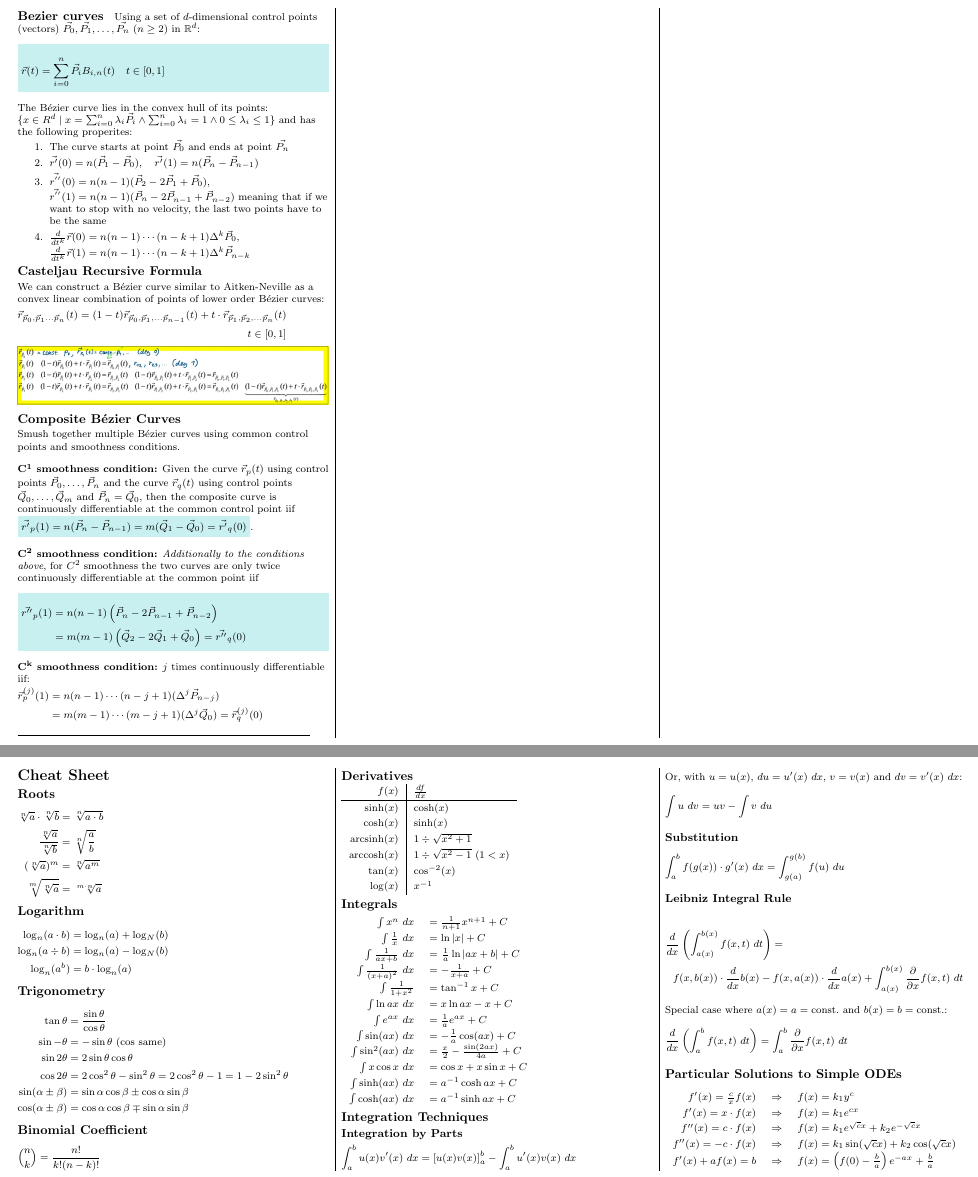
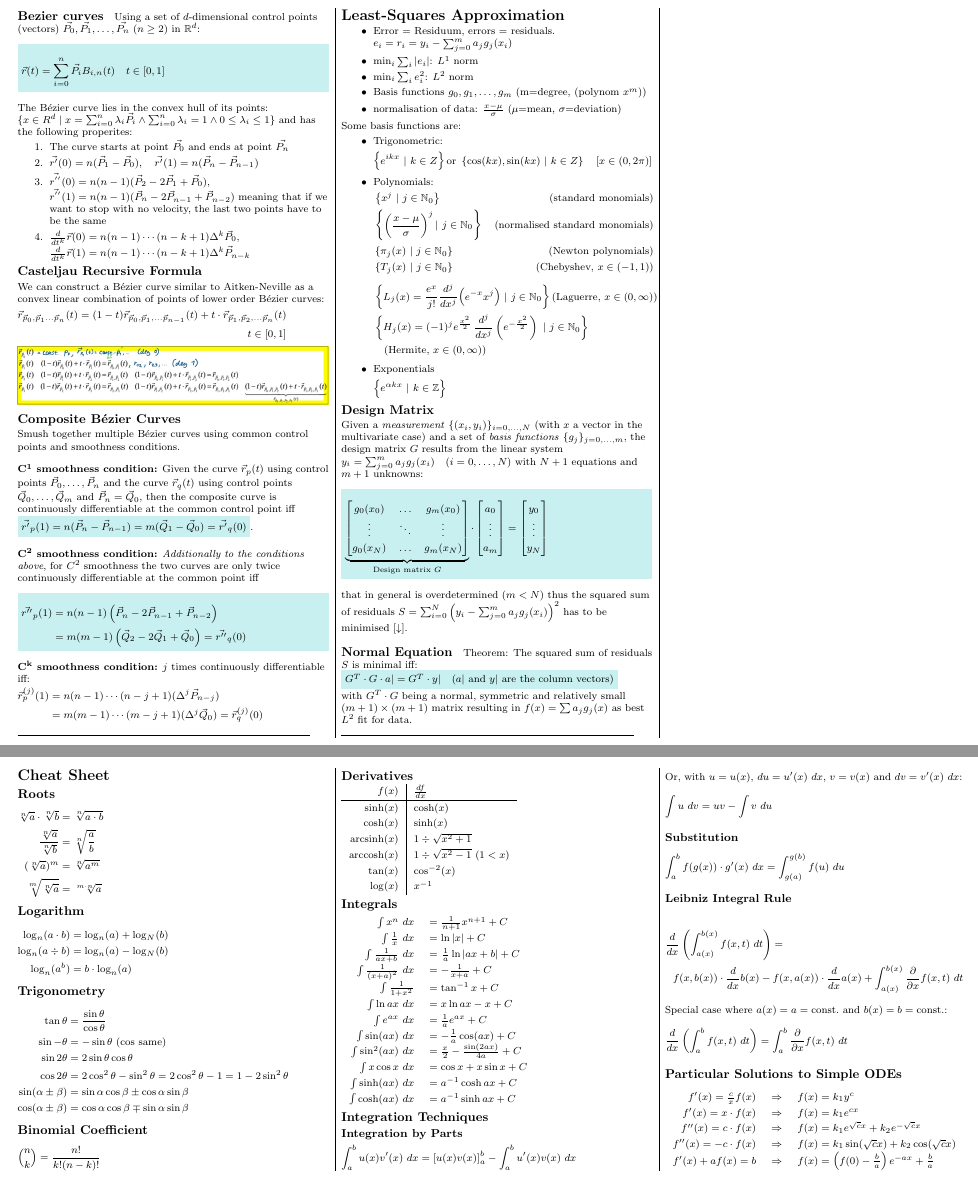
Before and after one commit to lukasbischof/FTP_CompAlg, a LaTeX document (Summary.tex, which reads LeastSquares.tex, SplineInterpolation.tex): two parts of pages 3 and 4 of 4, joined at a grey line, cut so that both start at the same text. Compiled offline with pdfLaTeX.

Commit message:
Design Matrix

```diff
--- /dev/null
+++ b/LeastSquares.tex
@@ -0,0 +1,81 @@
+\section{Least-Squares Approximation}
+
+\begin{itemize}
+	\item Error = Residuum, errors = residuals. $e_i=r_i=y_i - \sum_{j=0}^ma_jg_j(x_i)$
+	\item $\min_i\sum_i|e_i|$: $L^1$ norm
+	\item $\min_i\sum_ie_i^2$: $L^2$ norm
+	\item Basis functions $g_0,g_1,\ldots,g_m$ (m=degree, (polynom $x^m$))
+	\item normalisation of data: $\frac{x-\mu}{\sigma}$ ($\mu$=mean, $\sigma$=deviation)
+\end{itemize}
+
+Some basis functions are:
+\begin{itemize}
+	\item{
+		Trigonometric:
+		\begin{align*}
+			\left\{e^{i k x}\ |\ k\in Z\right\}{\text{or }}\left\{{\cos(k x){\mathrm{,}}\sin(k x)\ |\ k\in Z}\right\}\quad[x\in(0,2\pi)]
+		\end{align*}
+	}
+	\item{
+		Polynomials:
+		\begin{align*}
+			& \left\{x^{j}\ |\ j\in \mathbb{N}_{0}\right\} & \text{(standard monomials)} \\
+			& \left\{\left({\frac{x-\mu}{\sigma}}\right)^{j}|\ j\in \mathbb{N}_{0}\right\} & \text{(normalised standard monomials)} \\
+			& \left\{ \pi_{j}(x)\ |\ j\in \mathbb{N}_{0} \right\} & \text{(Newton polynomials)} \\
+			& \left\{T_{j}(x)\ |\ j\in \mathbb{N}_{0}\right\} & \text{(Chebyshev, }x\in(-1,1))
+		\end{align*}
+		\begin{align*}
+			& \left\{L_{j}(x)=\frac{e^{x}}{j!}\frac{d^{j}}{d x^{j}}\Big(e^{-x}x^{j}\Big)\ |\ j\in \mathbb{N}_{0}\right\}
+			\text{(Laguerre, }x\in(0,\infty)) \\
+			& \left\{H_{j}(x)=(-1)^{j}e^{\frac{x^{2}}{2}}\,{\frac{d^{j}}{d x^{j}}}\left(e^{-\frac{x^{2}}{2}}\right)\ |\ j\in \mathbb{N}_{0}\right\} \\
+			&\quad\text{(Hermite, }x\in(0,\infty))
+		\end{align*}
+	}
+	\item{
+		Exponentials
+		\begin{align*}
+			\left\{ e^{\alpha kx}\ |\ k\in\mathbb{Z} \right\}
+		\end{align*}
+	}
+\end{itemize}
+
+\subsection{Design Matrix}
+Given a \emph{measurement} $\{(x_i,y_i)\}_{i=0,\ldots,N}$ (with $x$ a vector in the multivariate case)
+and a set of \emph{basis functions} $\{g_j\}_{j=0,\ldots,m}$,
+the design matrix $G$ results from the linear system
+$y_i=\sum_{j=0}^ma_jg_j(x_i)\quad(i=0,\ldots,N)$ with $N+1$ equations and $m+1$ unknowns:
+
+\begin{snugshade*}
+  \begin{align*}
+    \underbrace{
+      \begin{bmatrix}
+        g_0(x_0) & \hdots & g_m(x_0) \\
+        \vdots & \ddots & \vdots \\
+        g_0(x_N) & \hdots & g_m(x_N)
+      \end{bmatrix}
+    }_{\text{Design matrix }G}
+    \cdot
+    \begin{bmatrix}
+      a_0 \\
+      \vdots \\
+      a_m
+    \end{bmatrix}
+    =
+    \begin{bmatrix}
+      y_0 \\
+      \vdots \\
+      y_N
+    \end{bmatrix}
+  \end{align*}
+\end{snugshade*}
+that in general is overdetermined ($m<N$) thus the squared sum of residuals
+$S=\sum_{i=0}^{N}\left(y_{i}-\sum_{j=0}^{m}a_{j}g_{j}(x_{i})\right)^{2}$
+has to be minimised [$\downarrow$].
+
+\paragraph{Normal Equation} Theorem: The squared sum of residuals $S$ is minimal iff:
+\colorbox{shadecolor}{$
+	G^T\cdot G\cdot a| = G^T\cdot y|\quad (a|\text{ and }y|\text{ are the column vectors})
+$}
+
+with $G^T\cdot G$ being a normal,
+symmetric and relatively small $(m+1)\times(m+1)$ matrix resulting in $f(x)=\sum a_jg_j(x)$ as best $L^2$ fit for data.
--- a/SplineInterpolation.tex
+++ b/SplineInterpolation.tex
@@ -194,12 +194,12 @@ Smush together multiple B\'ezier curves using common control points and smoothne
 \textbf{$\mathbf{C^1}$ smoothness condition:}
 Given the curve $\vec{r}_p(t)$ using control points $\vec{P}_0,\ldots,\vec{P}_n$
 and the curve $\vec{r}_q(t)$ using control points $\vec{Q}_0,\ldots,\vec{Q}_m$
-and $\vec{P}_n=\vec{Q}_0$, then the composite curve is continuously differentiable at the common control point iif
+and $\vec{P}_n=\vec{Q}_0$, then the composite curve is continuously differentiable at the common control point iff
 \colorbox{shadecolor}{$\vec{r'}_p(1) = n(\vec{P}_n - \vec{P}_{n-1}) = m(\vec{Q}_1 - \vec{Q}_0) = \vec{r'}_q(0)$}.
 \\[1em]
 \textbf{$\mathbf{C^2}$ smoothness condition:}
 \emph{Additionally to the conditions above},
-for $C^2$ smoothness the two curves are only twice continuously differentiable at the common point iif
+for $C^2$ smoothness the two curves are only twice continuously differentiable at the common point iff
 \begin{snugshade*}
 	\begin{align*}
 		\vec{r''}_p(1) & = n(n-1)\left(\vec{P}_n-2\vec{P}_{n-1}+\vec{P}_{n-2}\right) \\
@@ -207,7 +207,7 @@ for $C^2$ smoothness the two curves are only twice continuously differentiable a
 	\end{align*}
 \end{snugshade*}
 \textbf{$\mathbf{C^k}$ smoothness condition:}
-$j$ times continuously differentiable iif:
+$j$ times continuously differentiable iff:
 \begin{align*}
 	\vec{r}^{(j)}_p(1) & = n(n-1)\cdots(n-j+1)(\Delta^{j}\vec{P}_{n-j}) \\
 	& = m(m-1)\cdots(m-j+1)(\Delta^{j}\vec{Q}_{0}) = \vec{r}^{(j)}_q(0)
--- a/Summary.tex
+++ b/Summary.tex
@@ -82,6 +82,11 @@
         \hrulefill
         \hspace{.5cm}
 
+        \input{LeastSquares}
+
+        \hrulefill
+        \hspace{.5cm}
+
         \newpage
         \input{CheatSheet}
     \end{multicols}
```
